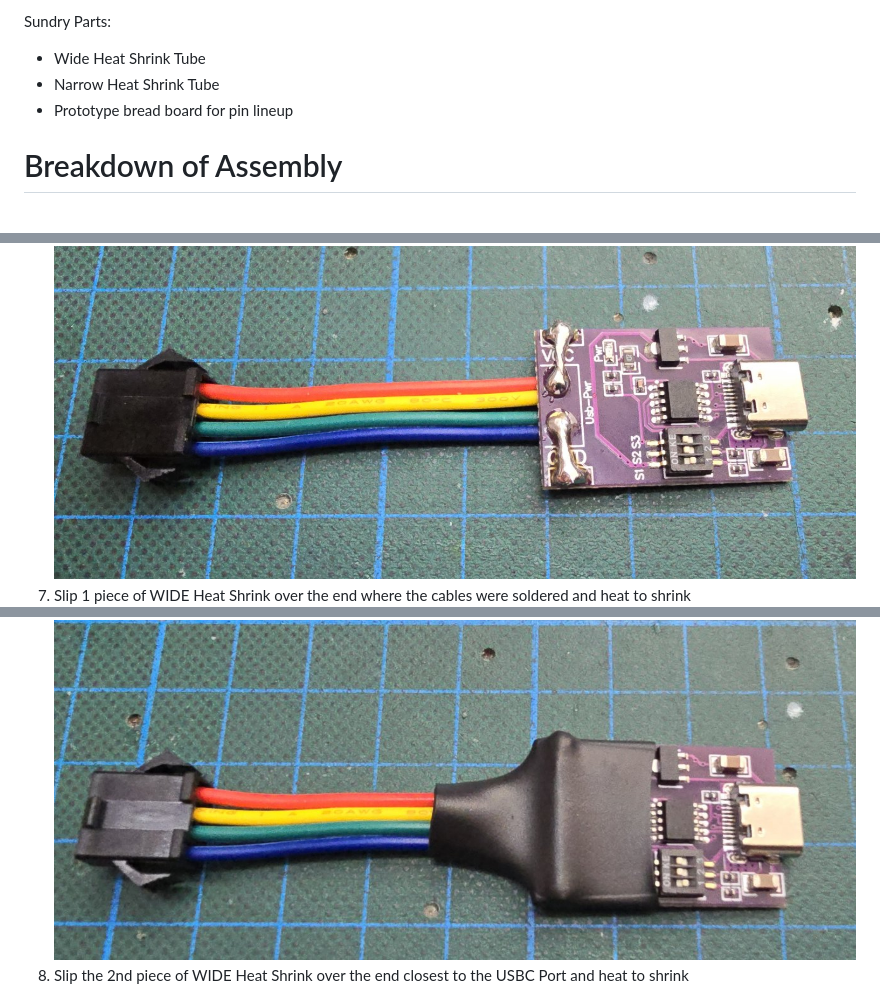
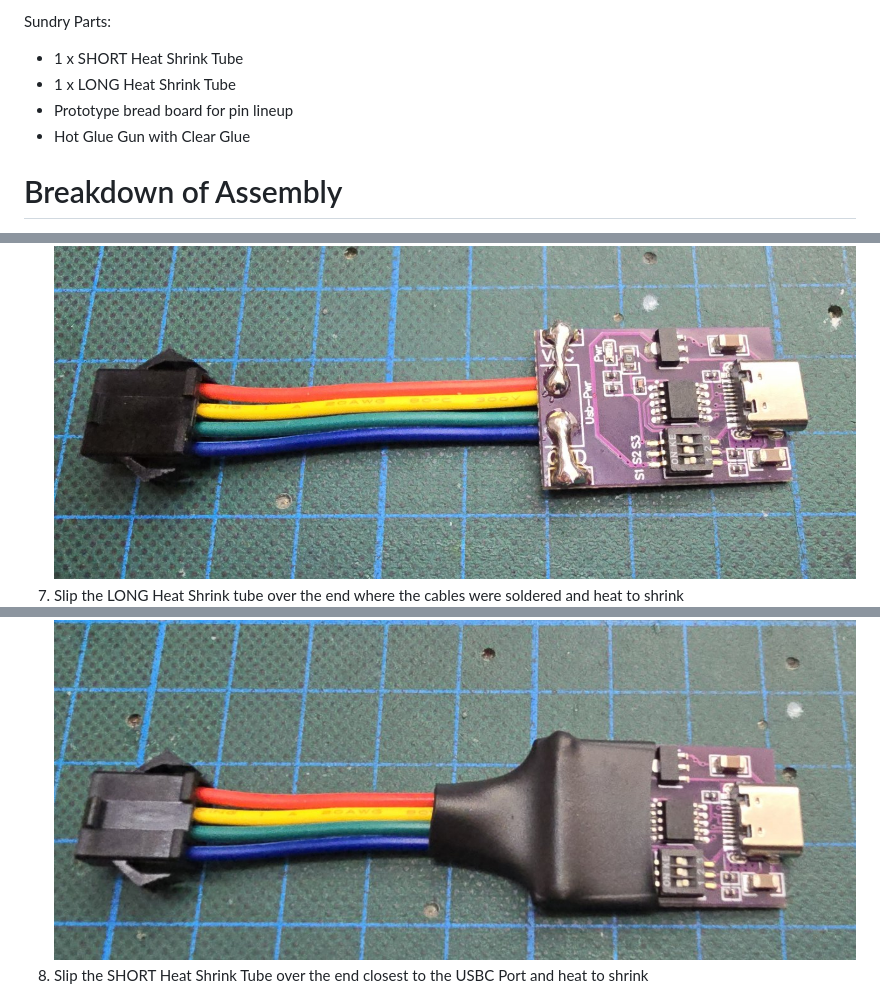
Before and after one commit to leonyuhanov/ESP32_RGBW_ArtNet, a Markdown page: Module Build Documentation/README.md, 3 parts joined by grey strips. Rendered like a GitHub page.

```diff
--- a/Module Build Documentation/README.md
+++ b/Module Build Documentation/README.md
@@ -25,9 +25,10 @@ Parts List:
 -  1 x Current Bus Cable
 
 Sundry Parts:
--  Wide Heat Shrink Tube
--  Narrow Heat Shrink Tube
+-  1 x SHORT Heat Shrink Tube
+-  1 x LONG Heat Shrink Tube
 -  Prototype bread board for pin lineup
+-  Hot Glue Gun with Clear Glue
 
 # Breakdown of Assembly
 
@@ -60,9 +61,9 @@ Sundry Parts:
 ![USBC PD Module](https://github.com/leonyuhanov/ESP32_RGBW_ArtNet/blob/main/Module%20Build%20Documentation/usbcpd-4.jpg)
 6. Solder each connection
 ![USBC PD Module](https://github.com/leonyuhanov/ESP32_RGBW_ArtNet/blob/main/Module%20Build%20Documentation/usbcpd-5.jpg)
-7. Slip 1 piece of WIDE Heat Shrink over the end where the cables were soldered and heat to shrink
+7. Slip the LONG Heat Shrink tube over the end where the cables were soldered and heat to shrink
 ![USBC PD Module](https://github.com/leonyuhanov/ESP32_RGBW_ArtNet/blob/main/Module%20Build%20Documentation/usbcpd-6.jpg)
-8. Slip the 2nd piece of WIDE Heat Shrink over the end closest to the USBC Port and heat to shrink
+8. Slip the SHORT Heat Shrink Tube over the end closest to the USBC Port and heat to shrink
 ![USBC PD Module](https://github.com/leonyuhanov/ESP32_RGBW_ArtNet/blob/main/Module%20Build%20Documentation/usbcpd-7.jpg)
 9. Connect the Module to the PowerBanks 100W USBC Port using a 100W capable USBC Cable
 10. Use a multimeter to verify you are receiving 20V on the end of the 4PIN Female JST Cable
```
